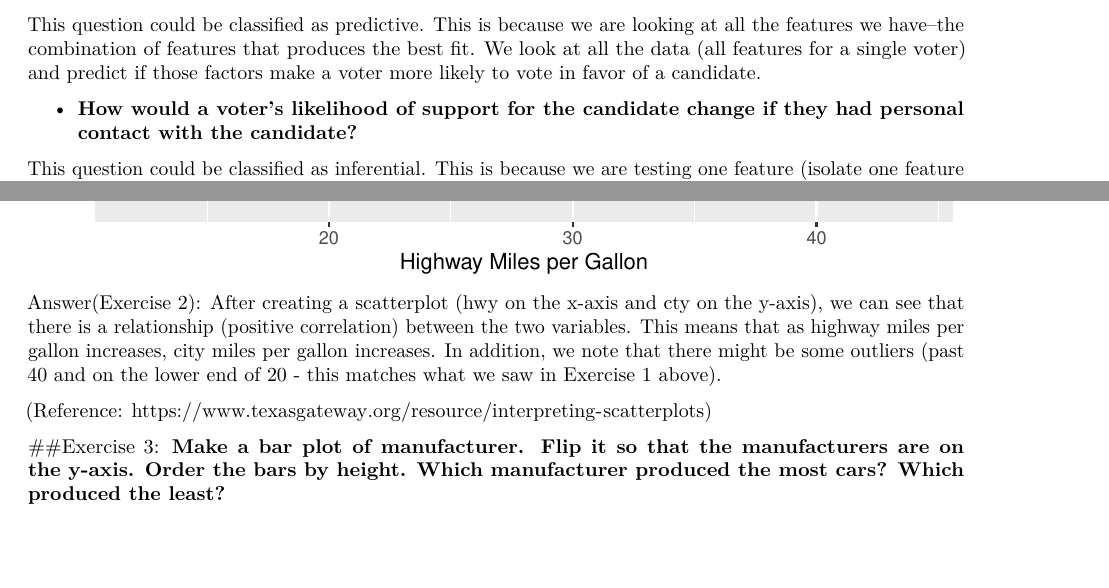
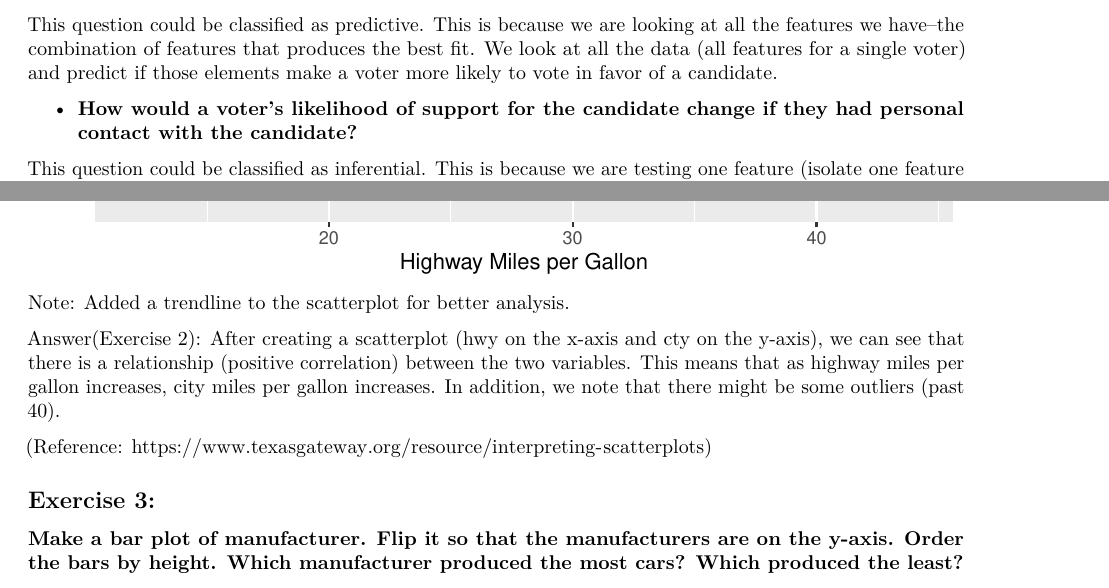
Before and after one commit to jendo41170/PSTAT-131-HW1, an R Markdown document (PSTAT 131 HW1.Rmd): two parts of pages 3 and 5 of 9, joined at a grey line, cut so that both start at the same text, the shorter picture padded with empty space. Rendered offline with R 4.5, knitr and Pandoc, then LaTeX, with nearby package versions.

Commit message:
final report, turn in

````diff
--- a/PSTAT 131 HW1.Rmd
+++ b/PSTAT 131 HW1.Rmd
@@ -72,7 +72,7 @@ Mechanistic models tend to be generalizable which means they have a higher bias
 
 * **Given a voter’s profile/data, how likely is it that they will vote in favor of the candidate?**
 
-This question could be classified as predictive. This is because we are looking at all the features we have--the combination of features that produces the best fit. We look at all the data (all features for a single voter) and predict if those factors make a voter more likely to vote in favor of a candidate.
+This question could be classified as predictive. This is because we are looking at all the features we have--the combination of features that produces the best fit. We look at all the data (all features for a single voter) and predict if those elements make a voter more likely to vote in favor of a candidate.
 
 * **How would a voter’s likelihood of support for the candidate change if they had personal contact with the candidate?**
 
@@ -131,11 +131,13 @@ p2 <- ggplot(mpg, aes(x=hwy, y=cty)) + geom_point() +
   geom_smooth(method='lm', formula= y~x)
 p2
 ```
-Answer(Exercise 2): After creating a scatterplot (hwy on the x-axis and cty on the y-axis), we can see that there is a relationship (positive correlation) between the two variables. This means that as highway miles per gallon increases, city miles per gallon increases. In addition, we note that there might be some outliers (past 40 and on the lower end of 20 - this matches what we saw in Exercise 1 above).
+Note: Added a trendline to the scatterplot for better analysis.
+
+Answer(Exercise 2): After creating a scatterplot (hwy on the x-axis and cty on the y-axis), we can see that there is a relationship (positive correlation) between the two variables. This means that as highway miles per gallon increases, city miles per gallon increases. In addition, we note that there might be some outliers (past 40).
 
 (Reference: https://www.texasgateway.org/resource/interpreting-scatterplots)
 
-##Exercise 3:
+## Exercise 3:
 **Make a bar plot of manufacturer. Flip it so that the manufacturers are on the y-axis. Order the bars by height. Which manufacturer produced the most cars? Which produced the least?**
 
 Note: As the prompt did not specify if order ascending or descending, we will be ordering the bars by increasing height.
````
Also changed, not shown: PSTAT-131-HW1.pdf.
